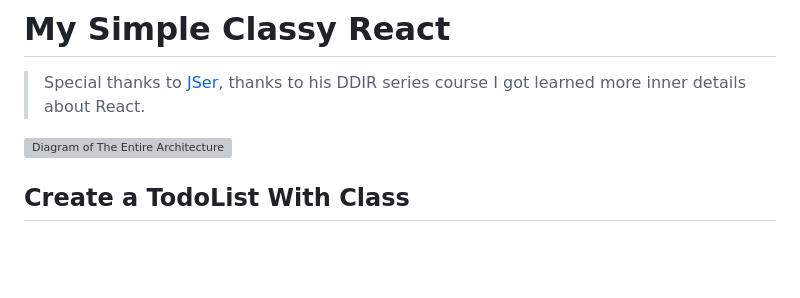
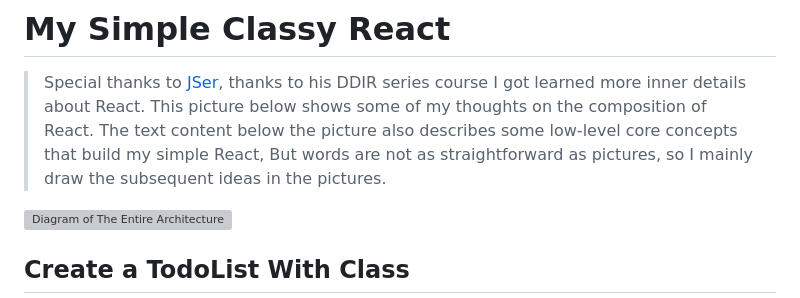
Before and after one commit to yuntianming0310/MyClassyReact, a Markdown page: README.md, the part around the change. Drawn GitHub-style; blank space fills up the shorter version; grey boxes are pictures that could not be loaded.

```diff
--- a/README.md
+++ b/README.md
@@ -1,6 +1,9 @@
 # My Simple Classy React
 
 > Special thanks to [JSer](https://jser.dev), thanks to his DDIR series course I got learned more inner details about React.
+> This picture below shows some of my thoughts on the composition of React.
+> The text content below the picture also describes some low-level core concepts that build my simple React,
+> But words are not as straightforward as pictures, so I mainly draw the subsequent ideas in the pictures.
 
 ![Diagram of The Entire Architecture](./MyClassyReactArchitecture.png)
 
```
